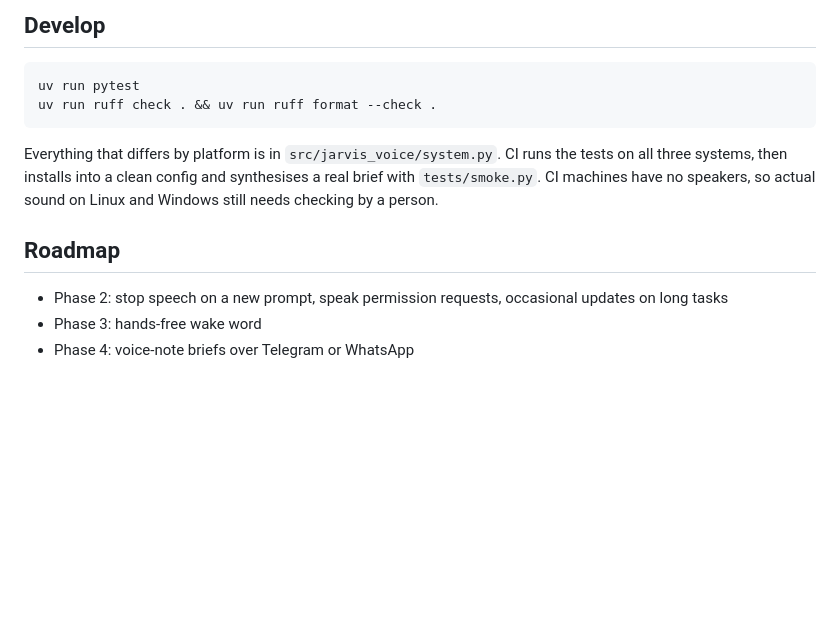
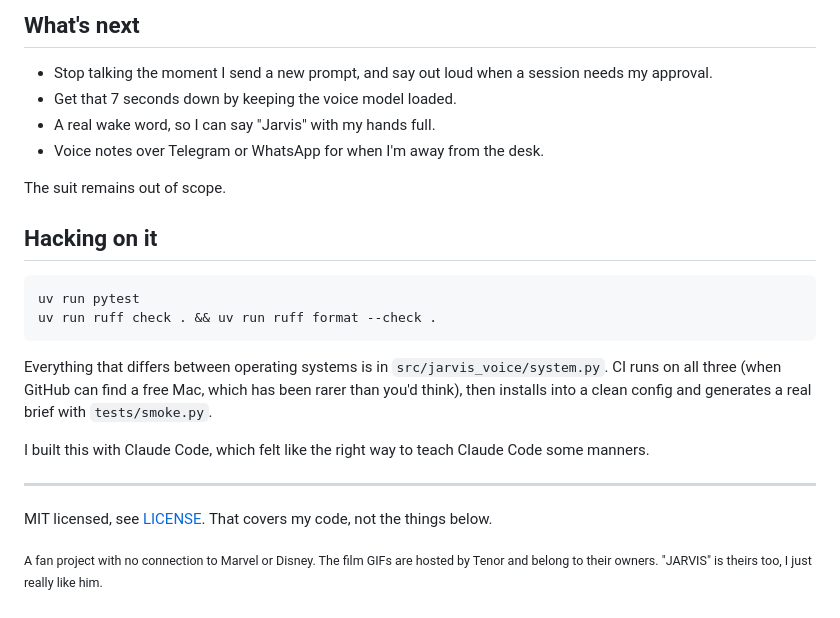
Before and after one commit to Hari-K-Dev/jarvis-voice, a Markdown page: README.md, the part around one of its changes. Drawn GitHub-style; blank space fills up the shorter version.

````diff
--- a/README.md
+++ b/README.md
@@ -70,15 +103,26 @@ The log holds timings and errors only, never reply text. Task names are kept in
 
-## Develop
+## What's next
+
+- Stop talking the moment I send a new prompt, and say out loud when a session needs my approval.
+- Get that 7 seconds down by keeping the voice model loaded.
+- A real wake word, so I can say "Jarvis" with my hands full.
+- Voice notes over Telegram or WhatsApp for when I'm away from the desk.
+
+The suit remains out of scope.
+
+## Hacking on it
 
 ```sh
 uv run pytest
 uv run ruff check . && uv run ruff format --check .
 ```
 
-Everything that differs by platform is in `src/jarvis_voice/system.py`. CI runs the tests on all three systems, then installs into a clean config and synthesises a real brief with `tests/smoke.py`. CI machines have no speakers, so actual sound on Linux and Windows still needs checking by a person.
+Everything that differs between operating systems is in `src/jarvis_voice/system.py`. CI runs on all three (when GitHub can find a free Mac, which has been rarer than you'd think), then installs into a clean config and generates a real brief with `tests/smoke.py`.
 
-## Roadmap
+I built this with Claude Code, which felt like the right way to teach Claude Code some manners.
 
-- Phase 2: stop speech on a new prompt, speak permission requests, occasional updates on long tasks
-- Phase 3: hands-free wake word
-- Phase 4: voice-note briefs over Telegram or WhatsApp
+---
+
+MIT licensed, see [LICENSE](LICENSE). That covers my code, not the things below.
+
+<sub>A fan project with no connection to Marvel or Disney. The film GIFs are hosted by Tenor and belong to their owners. "JARVIS" is theirs too, I just really like him.</sub>
````
Also changed, not shown: other parts of README.md (+73 -40 lines), docs/demo.gif (added), 2 other files.
